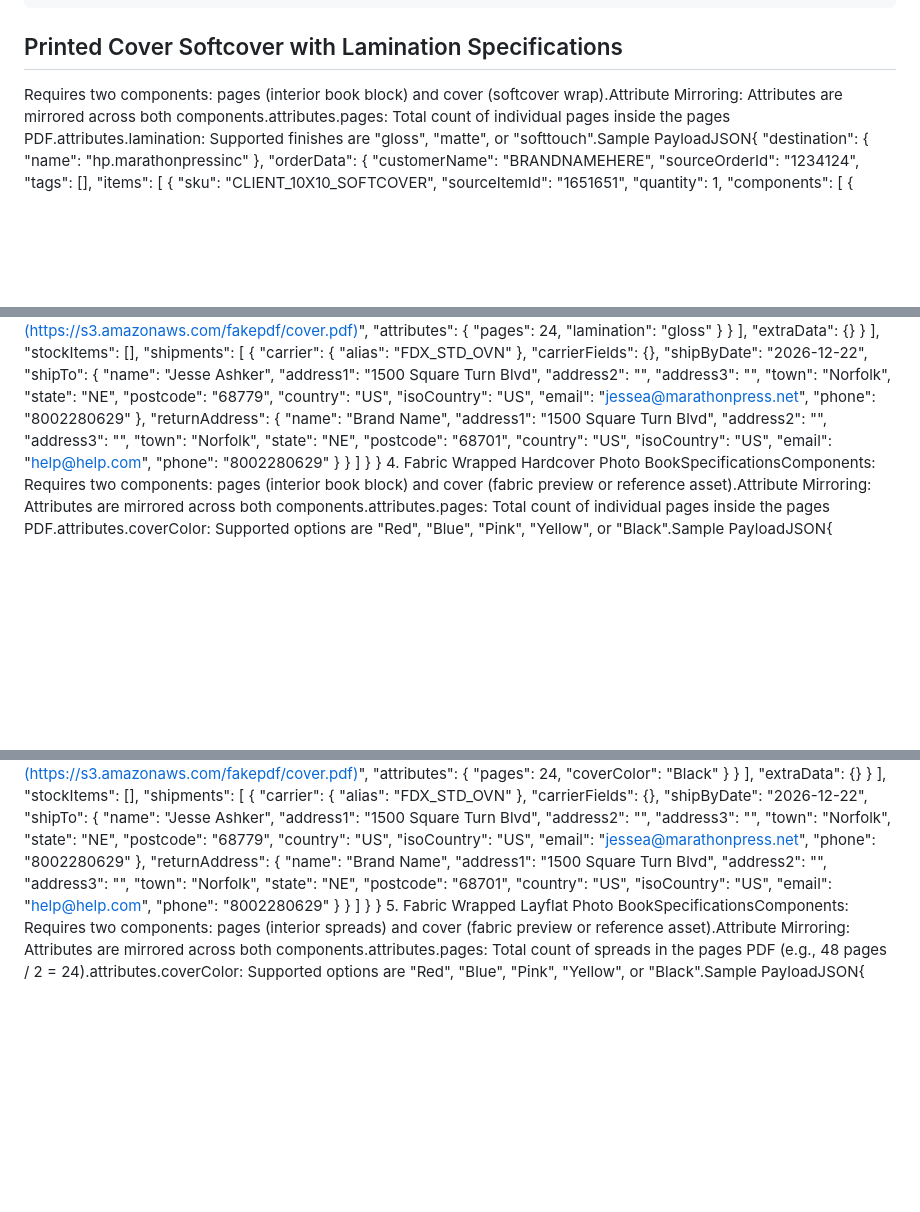
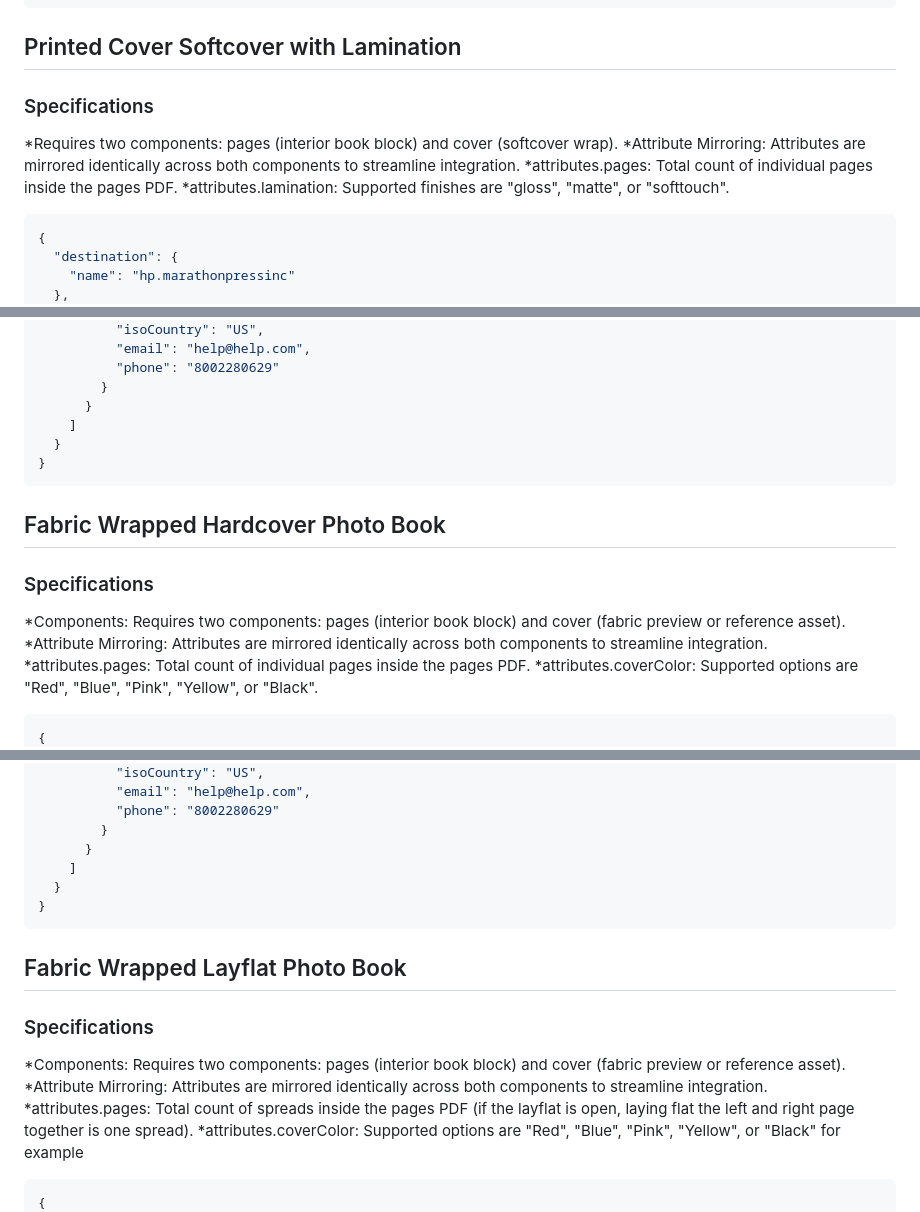
Before and after one commit to ermergerdjesse/marathon-knowledge, a Markdown page: docs/siteflow/new-client-integration.md, 3 parts joined by grey strips. Drawn GitHub-style; blank space fills up the shorter version.

````diff
--- a/docs/siteflow/new-client-integration.md
+++ b/docs/siteflow/new-client-integration.md
@@ -195,8 +196,14 @@ Attributes.lamination: Supported finishes are "gloss", "matte", or "softtouch"
   }
 }
 ```
-## Printed Cover Softcover with Lamination Specifications
-Requires two components: pages (interior book block) and cover (softcover wrap).Attribute Mirroring: Attributes are mirrored across both components.attributes.pages: Total count of individual pages inside the pages PDF.attributes.lamination: Supported finishes are "gloss", "matte", or "softtouch".Sample PayloadJSON{
+## Printed Cover Softcover with Lamination
+### Specifications
+*Requires two components: pages (interior book block) and cover (softcover wrap).
+*Attribute Mirroring: Attributes are mirrored identically across both components to streamline integration.
+*attributes.pages: Total count of individual pages inside the pages PDF.
+*attributes.lamination: Supported finishes are "gloss", "matte", or "softtouch".
+```json
+{
   "destination": {
     "name": "hp.marathonpressinc"
   },
@@ -272,7 +279,15 @@ Requires two components: pages (interior book block) and cover (softcover wrap).
     ]
   }
 }
-4. Fabric Wrapped Hardcover Photo BookSpecificationsComponents: Requires two components: pages (interior book block) and cover (fabric preview or reference asset).Attribute Mirroring: Attributes are mirrored across both components.attributes.pages: Total count of individual pages inside the pages PDF.attributes.coverColor: Supported options are "Red", "Blue", "Pink", "Yellow", or "Black".Sample PayloadJSON{
+```
+## Fabric Wrapped Hardcover Photo Book
+### Specifications
+*Components: Requires two components: pages (interior book block) and cover (fabric preview or reference asset).
+*Attribute Mirroring: Attributes are mirrored identically across both components to streamline integration.
+*attributes.pages: Total count of individual pages inside the pages PDF.
+*attributes.coverColor: Supported options are "Red", "Blue", "Pink", "Yellow", or "Black".
+```json
+{
   "destination": {
     "name": "hp.marathonpressinc"
   },
@@ -348,7 +363,15 @@ Requires two components: pages (interior book block) and cover (softcover wrap).
     ]
   }
 }
-5. Fabric Wrapped Layflat Photo BookSpecificationsComponents: Requires two components: pages (interior spreads) and cover (fabric preview or reference asset).Attribute Mirroring: Attributes are mirrored across both components.attributes.pages: Total count of spreads in the pages PDF (e.g., 48 pages / 2 = 24).attributes.coverColor: Supported options are "Red", "Blue", "Pink", "Yellow", or "Black".Sample PayloadJSON{
+```
+## Fabric Wrapped Layflat Photo Book
+### Specifications
+*Components: Requires two components: pages (interior book block) and cover (fabric preview or reference asset).
+*Attribute Mirroring: Attributes are mirrored identically across both components to streamline integration.
+*attributes.pages: Total count of spreads inside the pages PDF (if the layflat is open, laying flat the left and right page together is one spread).
+*attributes.coverColor: Supported options are "Red", "Blue", "Pink", "Yellow", or "Black" for example
+```json
+{
   "destination": {
     "name": "hp.marathonpressinc"
   },
````
Also changed, not shown: other parts of docs/siteflow/new-client-integration.md (+40 -8 lines).
